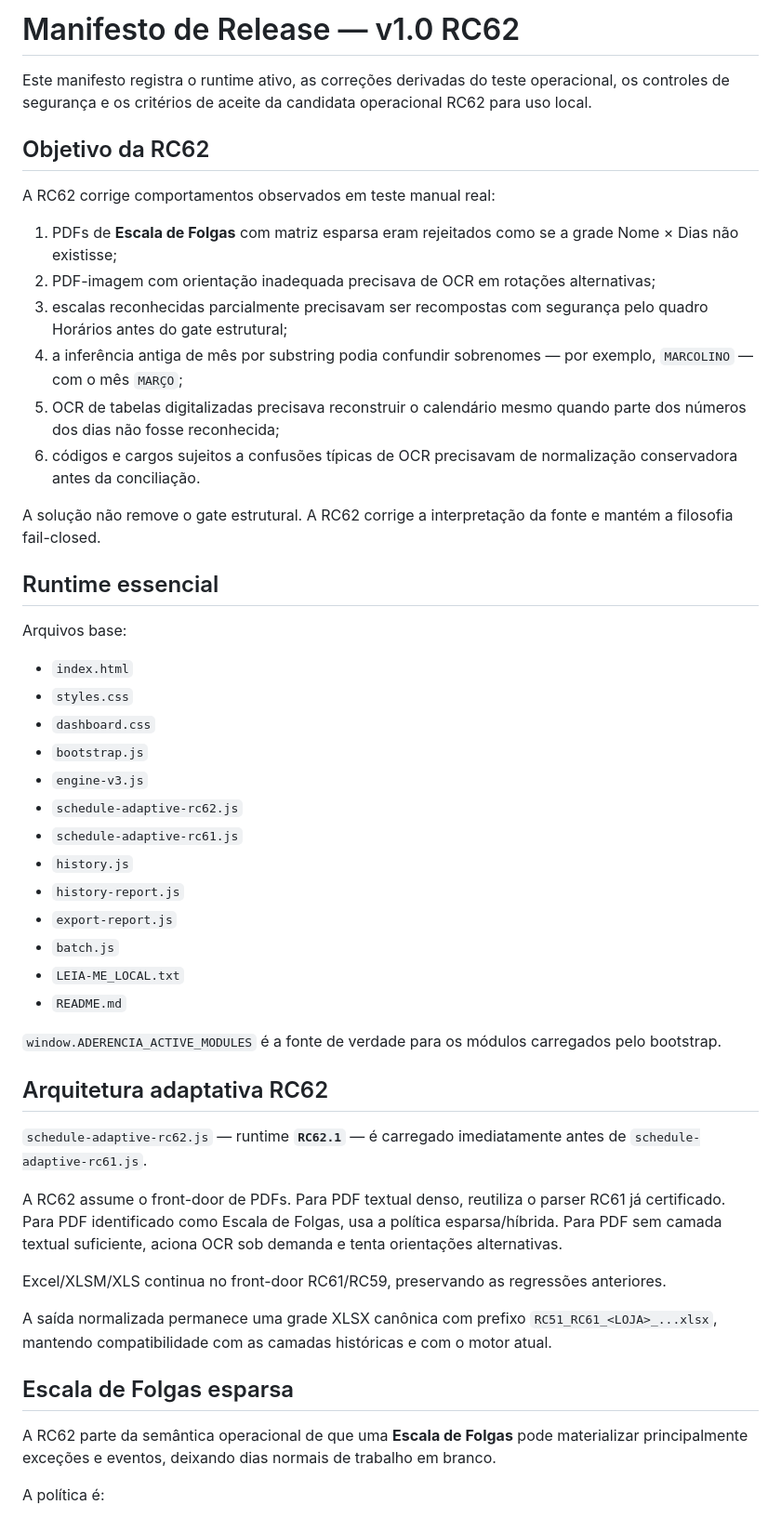
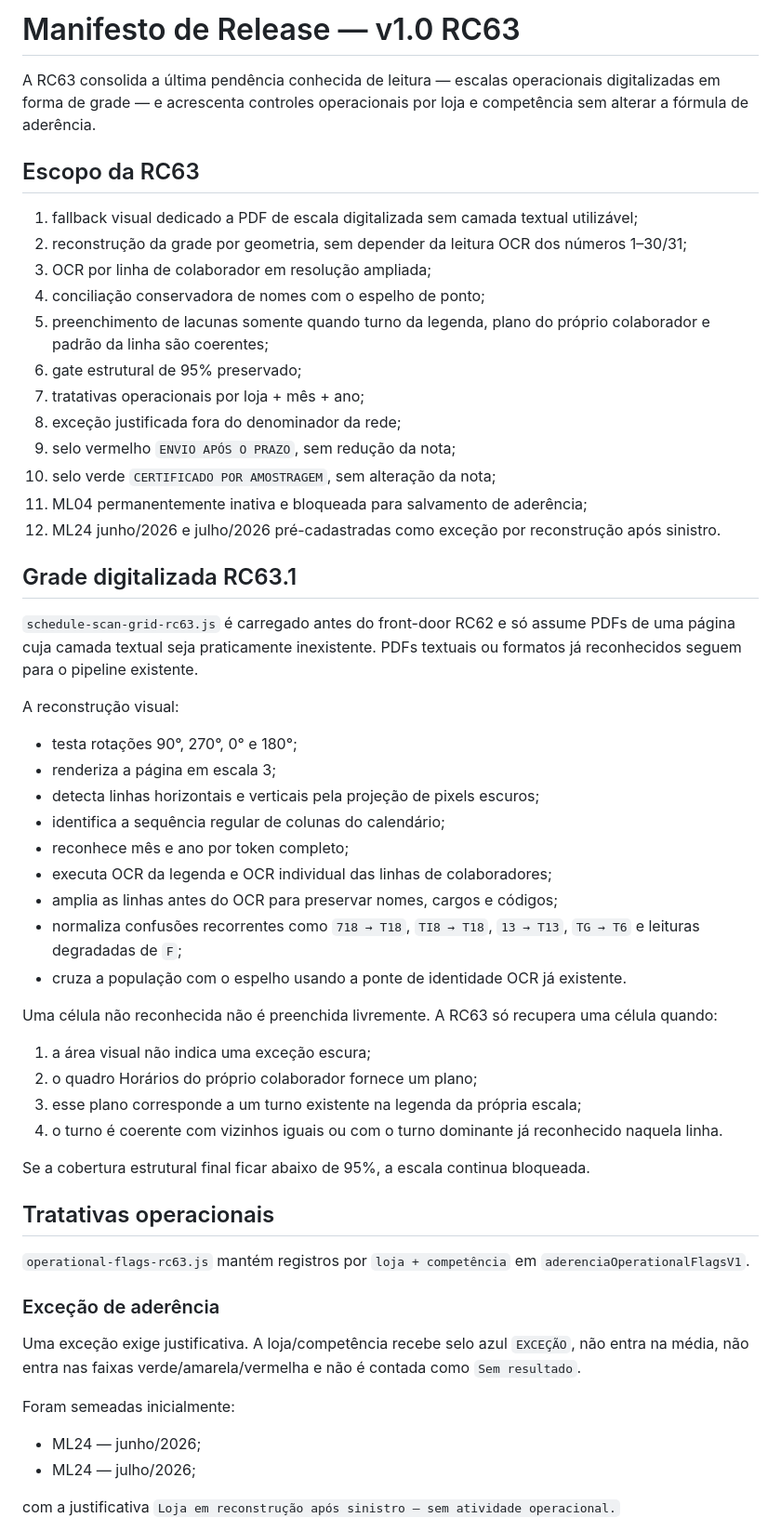
Before and after one commit to wagnerdante2-png/aderencia-escala, a Markdown page: RELEASE_MANIFEST.md, the part around one of its changes. Shown at 93% size. GitHub-like rendering.

Commit message:
RC63: document scanned grid and operational treatments

```diff
--- a/RELEASE_MANIFEST.md
+++ b/RELEASE_MANIFEST.md
@@ -1,53 +1,59 @@
-# Manifesto de Release — v1.0 RC62
+# Manifesto de Release — v1.0 RC63
 
-Este manifesto registra o runtime ativo, as correções derivadas do teste operacional, os controles de segurança e os critérios de aceite da candidata operacional RC62 para uso local.
+A RC63 consolida a última pendência conhecida de leitura — escalas operacionais digitalizadas em forma de grade — e acrescenta controles operacionais por loja e competência sem alterar a fórmula de aderência.
 
-## Objetivo da RC62
+## Escopo da RC63
 
-A RC62 corrige comportamentos observados em teste manual real:
+1. fallback visual dedicado a PDF de escala digitalizada sem camada textual utilizável;
+2. reconstrução da grade por geometria, sem depender da leitura OCR dos números 1–30/31;
+3. OCR por linha de colaborador em resolução ampliada;
+4. conciliação conservadora de nomes com o espelho de ponto;
+5. preenchimento de lacunas somente quando turno da legenda, plano do próprio colaborador e padrão da linha são coerentes;
+6. gate estrutural de 95% preservado;
+7. tratativas operacionais por loja + mês + ano;
+8. exceção justificada fora do denominador da rede;
+9. selo vermelho `ENVIO APÓS O PRAZO`, sem redução da nota;
+10. selo verde `CERTIFICADO POR AMOSTRAGEM`, sem alteração da nota;
+11. ML04 permanentemente inativa e bloqueada para salvamento de aderência;
+12. ML24 junho/2026 e julho/2026 pré-cadastradas como exceção por reconstrução após sinistro.
 
-1. PDFs de **Escala de Folgas** com matriz esparsa eram rejeitados como se a grade Nome × Dias não existisse;
-2. PDF-imagem com orientação inadequada precisava de OCR em rotações alternativas;
-3. escalas reconhecidas parcialmente precisavam ser recompostas com segurança pelo quadro Horários antes do gate estrutural;
-4. a inferência antiga de mês por substring podia confundir sobrenomes — por exemplo, `MARCOLINO` — com o mês `MARÇO`;
-5. OCR de tabelas digitalizadas precisava reconstruir o calendário mesmo quando parte dos números dos dias não fosse reconhecida;
-6. códigos e cargos sujeitos a confusões típicas de OCR precisavam de normalização conservadora antes da conciliação.
+## Grade digitalizada RC63.1
 
-A solução não remove o gate estrutural. A RC62 corrige a interpretação da fonte e mantém a filosofia fail-closed.
+`schedule-scan-grid-rc63.js` é carregado antes do front-door RC62 e só assume PDFs de uma página cuja camada textual seja praticamente inexistente. PDFs textuais ou formatos já reconhecidos seguem para o pipeline existente.
 
-## Runtime essencial
+A reconstrução visual:
 
-Arquivos base:
+- testa rotações 90°, 270°, 0° e 180°;
+- renderiza a página em escala 3;
+- detecta linhas horizontais e verticais pela projeção de pixels escuros;
+- identifica a sequência regular de colunas do calendário;
+- reconhece mês e ano por token completo;
+- executa OCR da legenda e OCR individual das linhas de colaboradores;
+- amplia as linhas antes do OCR para preservar nomes, cargos e códigos;
+- normaliza confusões recorrentes como `718 → T18`, `TI8 → T18`, `13 → T13`, `TG → T6` e leituras degradadas de `F`;
+- cruza a população com o espelho usando a ponte de identidade OCR já existente.
 
-- `index.html`
-- `styles.css`
-- `dashboard.css`
-- `bootstrap.js`
-- `engine-v3.js`
-- `schedule-adaptive-rc62.js`
-- `schedule-adaptive-rc61.js`
-- `history.js`
-- `history-report.js`
-- `export-report.js`
-- `batch.js`
-- `LEIA-ME_LOCAL.txt`
-- `README.md`
+Uma célula não reconhecida não é preenchida livremente. A RC63 só recupera uma célula quando:
 
-`window.ADERENCIA_ACTIVE_MODULES` é a fonte de verdade para os módulos carregados pelo bootstrap.
+1. a área visual não indica uma exceção escura;
+2. o quadro Horários do próprio colaborador fornece um plano;
+3. esse plano corresponde a um turno existente na legenda da própria escala;
+4. o turno é coerente com vizinhos iguais ou com o turno dominante já reconhecido naquela linha.
 
-## Arquitetura adaptativa RC62
+Se a cobertura estrutural final ficar abaixo de 95%, a escala continua bloqueada.
 
-`schedule-adaptive-rc62.js` — runtime **`RC62.1`** — é carregado imediatamente antes de `schedule-adaptive-rc61.js`.
+## Tratativas operacionais
 
-A RC62 assume o front-door de PDFs. Para PDF textual denso, reutiliza o parser RC61 já certificado. Para PDF identificado como Escala de Folgas, usa a política esparsa/híbrida. Para PDF sem camada textual suficiente, aciona OCR sob demanda e tenta orientações alternativas.
+`operational-flags-rc63.js` mantém registros por `loja + competência` em `aderenciaOperationalFlagsV1`.
 
-Excel/XLSM/XLS continua no front-door RC61/RC59, preservando as regressões anteriores.
+### Exceção de aderência
 
-A saída normalizada permanece uma grade XLSX canônica com prefixo `RC51_RC61_<LOJA>_...xlsx`, mantendo compatibilidade com as camadas históricas e com o motor atual.
+Uma exceção exige justificativa. A loja/competência recebe selo azul `EXCEÇÃO`, não entra na média, não entra nas faixas verde/amarela/vermelha e não é contada como `Sem resultado`.
 
-## Escala de Folgas esparsa
+Foram semeadas inicialmente:
 
-A RC62 parte da semântica operacional de que uma **Escala de Folgas** pode materializar principalmente exceções e eventos, deixando dias normais de trabalho em branco.
+- ML24 — junho/2026;
+- ML24 — julho/2026;
 
-A política é:
+com a justificativa `Loja em reconstrução após sinistro — sem atividade operacional.`
 
```
Also changed, not shown: other parts of RELEASE_MANIFEST.md (+44 -90 lines).
